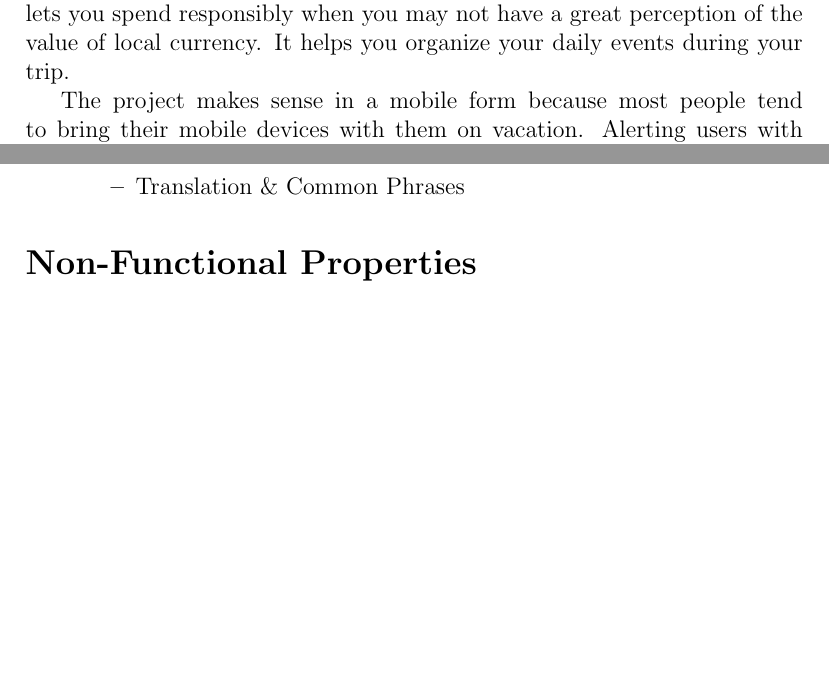
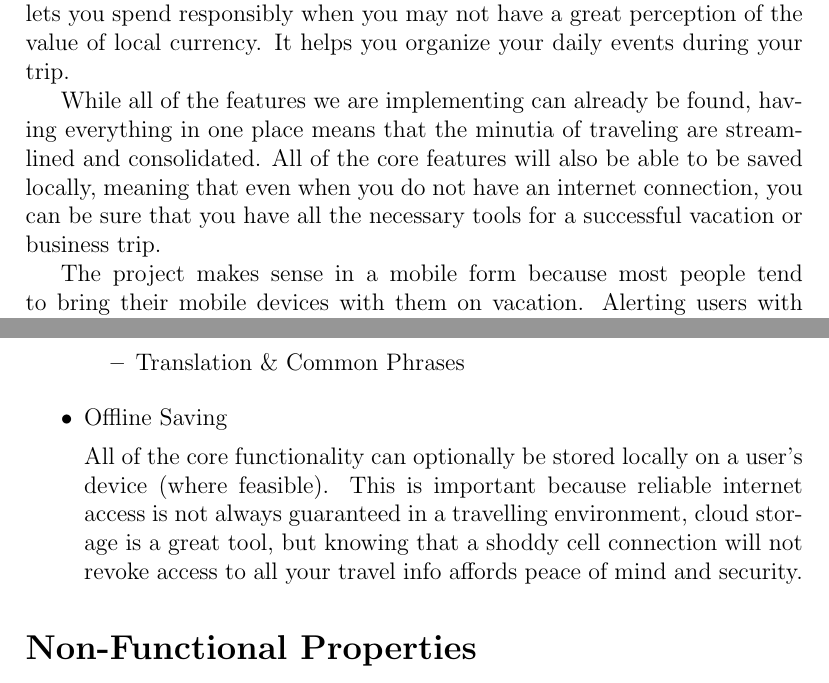
Before and after one commit to ZackMaurice/Trip-Ease, a LaTeX document (comp3004-d1_benconzaham.tex): two parts of pages 1 and 2 of 4 before the commit and two parts of pages 1 and 3 of 4 after it, joined at a grey line, cut so that both start at the same text, the shorter picture padded with empty space. Compiled offline with pdfLaTeX.

Commit message:
add offline saving to features; formatting improvements;

```diff
--- a/comp3004-d1_benconzaham.tex
+++ b/comp3004-d1_benconzaham.tex
@@ -28,6 +28,11 @@ It takes away the stress of not knowing whether you forgot something at your des
 It lets you spend responsibly when you may not have a great perception of the value of local currency.
 It helps you organize your daily events during your trip.
 
+While all of the features we are implementing can already be found,
+having everything in one place means that the minutia of traveling are streamlined and consolidated.
+All of the core features will also be able to be saved locally, meaning that even when you do not have an internet connection,
+you can be sure that you have all the necessary tools for a successful vacation or business trip.
+
 The project makes sense in a mobile form because most people tend to bring their mobile devices with them on vacation.
 Alerting users with important information is also better on mobile devices;
 since people tend to have their phone on them most of the day so they will see the alert promptly.
@@ -75,6 +82,13 @@ since people tend to have their phone on them most of the day so they will see t
 		\item Translation \& Common Phrases
 	\end{itemize}
 
+	\item{Offline Saving}
+
+	All of the core functionality can optionally be stored locally on a user's device (where feasible).
+	This is important because reliable internet access is not always guaranteed in a travelling environment,
+	cloud storage is a great tool, but knowing that a shoddy cell connection will not revoke access to all your
+	travel info affords peace of mind and security.
+
 \end{itemize}
 
 \section*{Non-Functional Properties}
```
Also changed, not shown: comp3004-d1_benconzaham.tex (4 more changed lines). Lines whose indentation alone changed are shown as unchanged.
